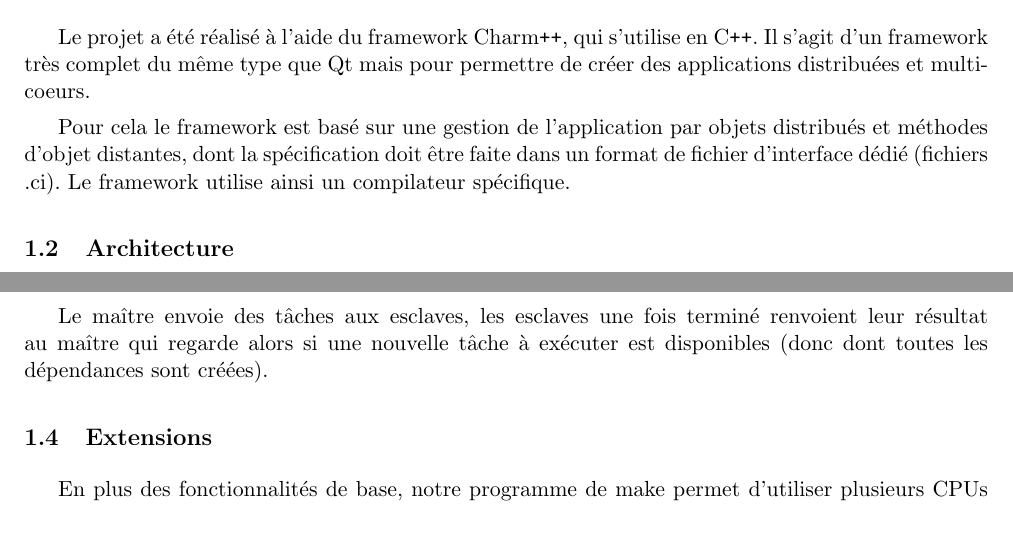
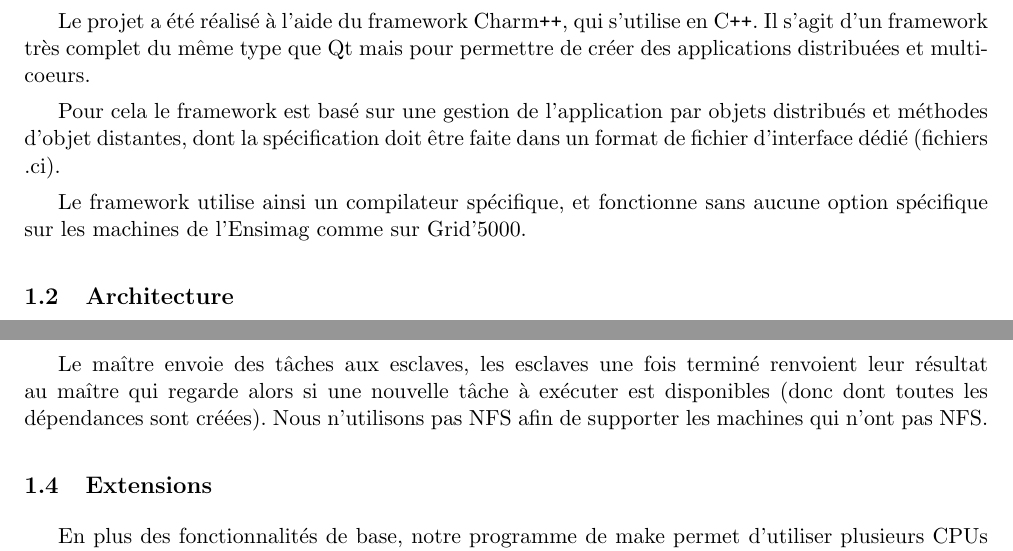
Before and after one commit to leogouttefarde/dmake, a LaTeX document (rapport/rapport.tex): two parts of page 3 of 14, joined at a grey line, cut so that both start at the same text, the shorter picture padded with empty space. Compiled offline with pdfLaTeX.

Commit message:
Amélio rapport mineure

```diff
--- a/rapport/rapport.tex
+++ b/rapport/rapport.tex
@@ -86,7 +86,8 @@ Le projet a été réalisé à l'aide du framework Charm\texttt{++}, qui s'utili
 Il s'agit d'un framework très complet du même type que Qt mais pour permettre de créer des applications distribuées et multi-coeurs.
 
 Pour cela le framework est basé sur une gestion de l'application par objets distribués et méthodes d'objet distantes, dont la spécification doit être faite dans un format de fichier d'interface dédié (fichiers .ci).
-Le framework utilise ainsi un compilateur spécifique.
+
+Le framework utilise ainsi un compilateur spécifique, et fonctionne sans aucune option spécifique sur les machines de l'Ensimag comme sur Grid'5000.
 
 
 \subsection {Architecture}
@@ -135,8 +136,7 @@ elle définit leur lecture / écriture / transmission
 
 \subsection {Algorithme principal}
 
-Le maître envoie des tâches aux esclaves, les esclaves une fois terminé renvoient leur résultat au maître qui regarde alors si une nouvelle tâche à exécuter est disponibles (donc dont toutes les dépendances sont créées).
-
+Le maître envoie des tâches aux esclaves, les esclaves une fois terminé renvoient leur résultat au maître qui regarde alors si une nouvelle tâche à exécuter est disponibles (donc dont toutes les dépendances sont créées). Nous n'utilisons pas NFS afin de supporter les machines qui n'ont pas NFS.
 
 
 \subsection {Extensions}
```
Also changed, not shown: 1 other file.
